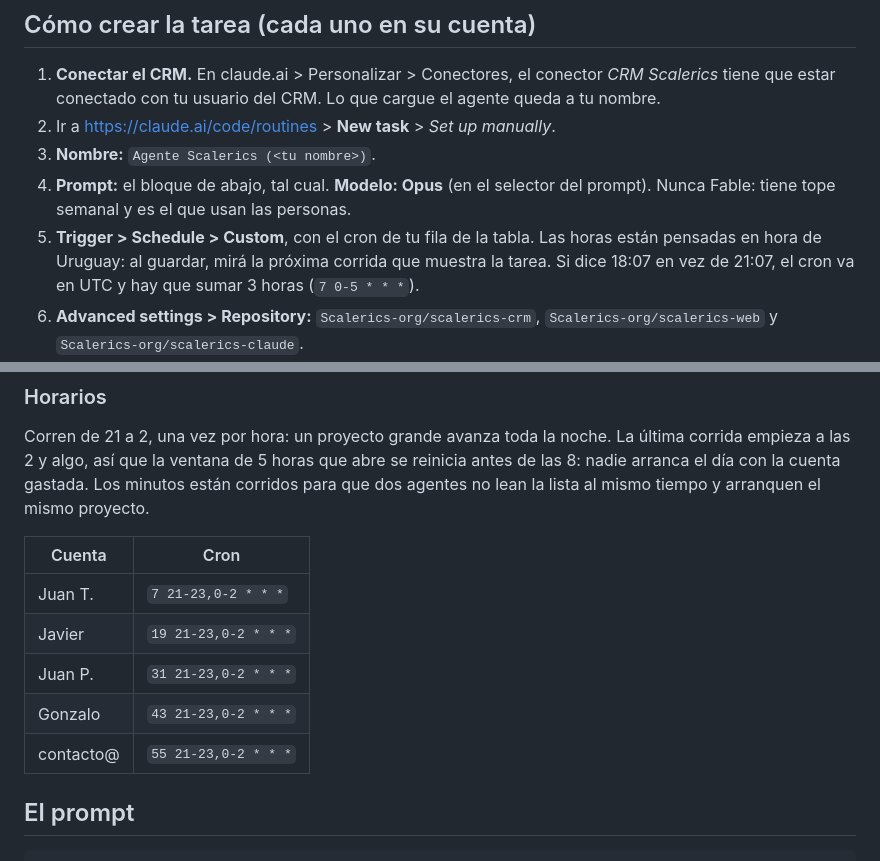
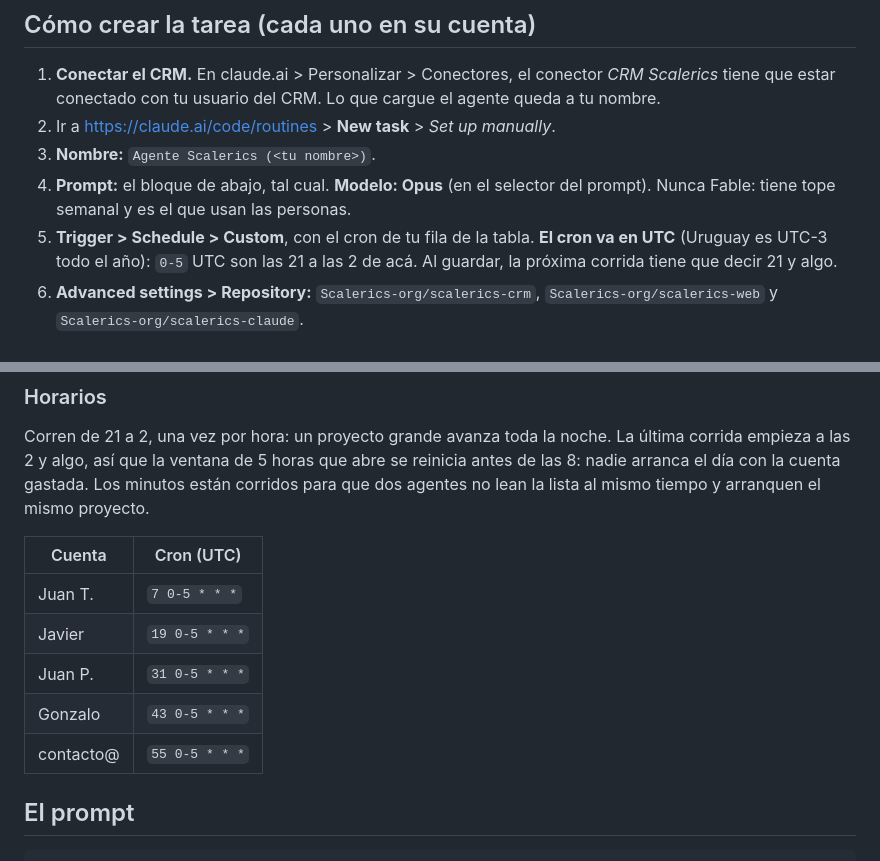
Before and after one commit to Scalerics-org/scalerics-crm, a Markdown page: docs/agentes-rutina.md, 2 parts joined by grey strips. Drawn GitHub-style.

Commit message:
docs(agentes): el cron de las rutinas va en UTC
Co-Authored-By: Claude Opus 5.5 <noreply@anthropic.com>

```diff
--- a/docs/agentes-rutina.md
+++ b/docs/agentes-rutina.md
@@ -43,10 +43,9 @@ abierta sin visitas casi no cuesta. Igual conviene cerrar las PRs descartadas.
 3. **Nombre:** `Agente Scalerics (<tu nombre>)`.
 4. **Prompt:** el bloque de abajo, tal cual. **Modelo: Opus** (en el selector
    del prompt). Nunca Fable: tiene tope semanal y es el que usan las personas.
-5. **Trigger > Schedule > Custom**, con el cron de tu fila de la tabla. Las
-   horas están pensadas en hora de Uruguay: al guardar, mirá la próxima
-   corrida que muestra la tarea. Si dice 18:07 en vez de 21:07, el cron va en
-   UTC y hay que sumar 3 horas (`7 0-5 * * *`).
+5. **Trigger > Schedule > Custom**, con el cron de tu fila de la tabla. **El
+   cron va en UTC** (Uruguay es UTC-3 todo el año): `0-5` UTC son las 21 a las
+   2 de acá. Al guardar, la próxima corrida tiene que decir 21 y algo.
 6. **Advanced settings > Repository:** `Scalerics-org/scalerics-crm`,
    `Scalerics-org/scalerics-web` y `Scalerics-org/scalerics-claude`.
 7. **Environment:** el *Default*. El CRM se usa por el conector, que pasa por
@@ -66,13 +65,13 @@ abre se reinicia antes de las 8: nadie arranca el día con la cuenta gastada.
 Los minutos están corridos para que dos agentes no lean la lista al mismo
 tiempo y arranquen el mismo proyecto.
 
-| Cuenta | Cron |
+| Cuenta | Cron (UTC) |
 |---|---|
-| Juan T. | `7 21-23,0-2 * * *` |
-| Javier | `19 21-23,0-2 * * *` |
-| Juan P. | `31 21-23,0-2 * * *` |
-| Gonzalo | `43 21-23,0-2 * * *` |
-| contacto@ | `55 21-23,0-2 * * *` |
+| Juan T. | `7 0-5 * * *` |
+| Javier | `19 0-5 * * *` |
+| Juan P. | `31 0-5 * * *` |
+| Gonzalo | `43 0-5 * * *` |
+| contacto@ | `55 0-5 * * *` |
 
 ## El prompt
 
```
